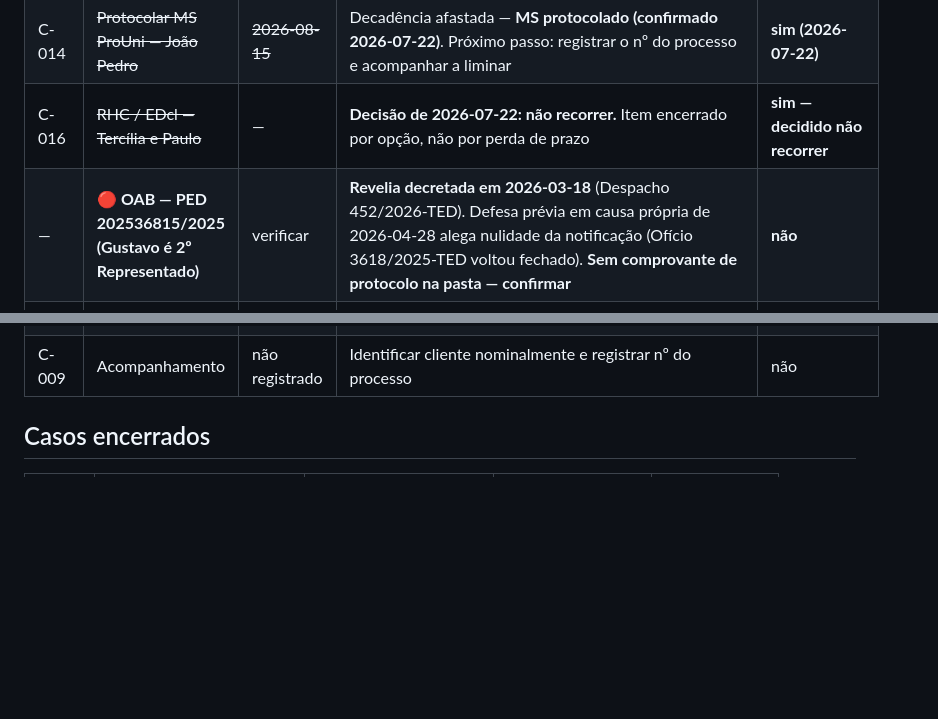
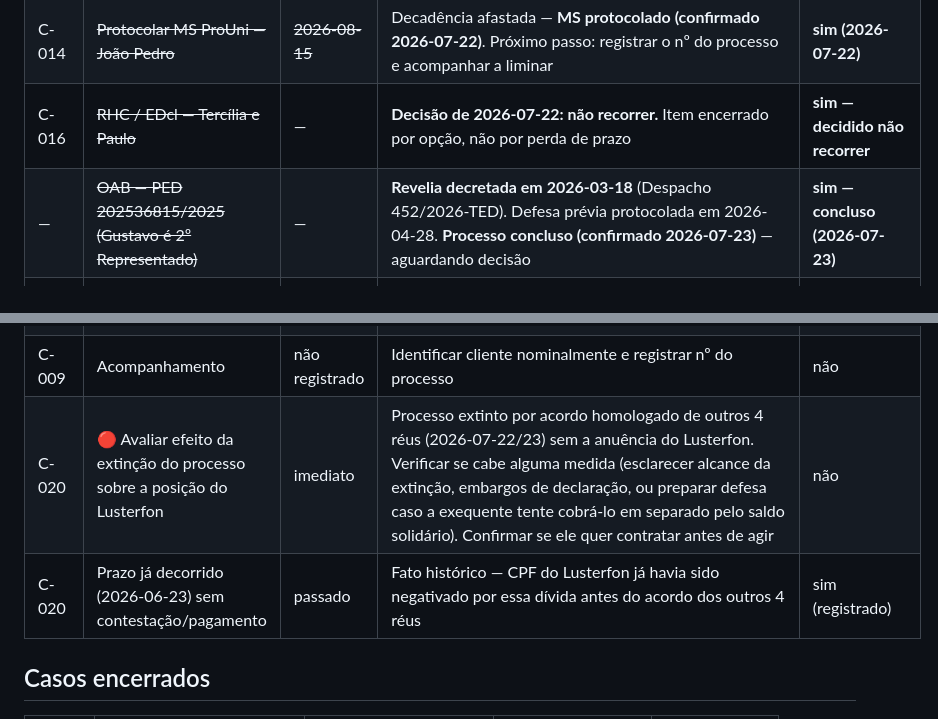
Before and after one commit to gustavobagz/gustavo-os, a Markdown page: Escritorio/Peticoes/casos.md, 2 parts joined by grey strips. GitHub-like rendering; blank space fills up the shorter version.

Commit message:
Registros: sync automatico de sessao (Escritorio) — 2026-07-23

```diff
--- a/Escritorio/Peticoes/casos.md
+++ b/Escritorio/Peticoes/casos.md
@@ -64,7 +65,7 @@ frente: Escritorio
 | C-001 | Cláusula 4 — crédito contra Laiza | — | A "cláusula 4" pendente é o crédito contra **Laiza Maria Alves Lagares** (CPF 036.896.261-02), R$ 12.901,00, **50% do Lucas** | não |
 | C-014 | ~~Protocolar MS ProUni — João Pedro~~ | ~~2026-08-15~~ | Decadência afastada — **MS protocolado (confirmado 2026-07-22)**. Próximo passo: registrar o nº do processo e acompanhar a liminar | **sim (2026-07-22)** |
 | C-016 | ~~RHC / EDcl — Tercília e Paulo~~ | — | **Decisão de 2026-07-22: não recorrer.** Item encerrado por opção, não por perda de prazo | **sim — decidido não recorrer** |
-| — | 🔴 **OAB — PED 202536815/2025 (Gustavo é 2º Representado)** | verificar | **Revelia decretada em 2026-03-18** (Despacho 452/2026-TED). Defesa prévia em causa própria de 2026-04-28 alega nulidade da notificação (Ofício 3618/2025-TED voltou fechado). **Sem comprovante de protocolo na pasta — confirmar** | **não** |
+| — | ~~OAB — PED 202536815/2025 (Gustavo é 2º Representado)~~ | — | **Revelia decretada em 2026-03-18** (Despacho 452/2026-TED). Defesa prévia protocolada em 2026-04-28. **Processo concluso (confirmado 2026-07-23)** — aguardando decisão | **sim — concluso (2026-07-23)** |
 | C-004 | ⏰ Parcelas do acordo Ronilda (R$ 4.885,67, todo dia 1º) | mensal desde 07/2026 | Conferir pagamento de 01/07 e de 01/08. Atraso > 10 dias = vencimento antecipado do saldo | não |
 | Villa B | Protocolar ação × Laiza Lagares | — | Minuta pronta; cálculo atualizado para **R$ 19.236,63** (a inicial traz R$ 18.998,62). Segue **sem protocolo** | não |
 | C-001 | Ajuste do distrato | não registrado | Complementar cláusulas de execução 4.3 e 4.4 | não |
@@ -78,6 +79,8 @@ frente: Escritorio
 | C-010 | 💰 **Cobrar êxito de 10%** do proveito econômico | a definir | Cliente deixou de pagar ~R$ 70.000 → êxito ~R$ 7.000. Confirmar se o contrato prevê cobrança na sentença de 1º grau ou só no trânsito em julgado (recurso pendente) | não |
 | C-010 | Acompanhar julgamento da apelação (2ª instância) | contínuo | Nomenclatura: **apelante** (Ana Carla) / **apelada** (Bel Fiore) | não |
 | C-009 | Acompanhamento | não registrado | Identificar cliente nominalmente e registrar nº do processo | não |
+| C-020 | 🔴 Avaliar efeito da extinção do processo sobre a posição do Lusterfon | imediato | Processo extinto por acordo homologado de outros 4 réus (2026-07-22/23) sem a anuência do Lusterfon. Verificar se cabe alguma medida (esclarecer alcance da extinção, embargos de declaração, ou preparar defesa caso a exequente tente cobrá-lo em separado pelo saldo solidário). Confirmar se ele quer contratar antes de agir | não |
+| C-020 | Prazo já decorrido (2026-06-23) sem contestação/pagamento | passado | Fato histórico — CPF do Lusterfon já havia sido negativado por essa dívida antes do acordo dos outros 4 réus | sim (registrado) |
 
 ## Casos encerrados
 
```
Also changed, not shown: other parts of Escritorio/Peticoes/casos.md (+1 -0 lines), Escritorio/Clientes/CL-012-lusterfon-rodrigues-do-couto.md (added, +34 -0 lines).
